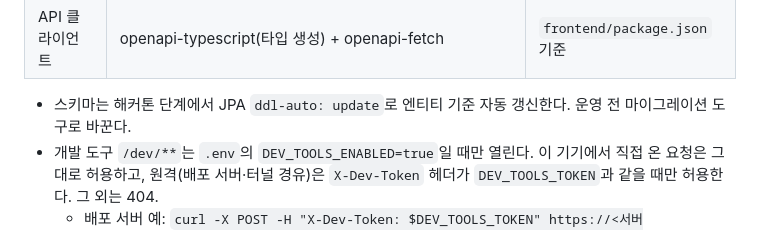
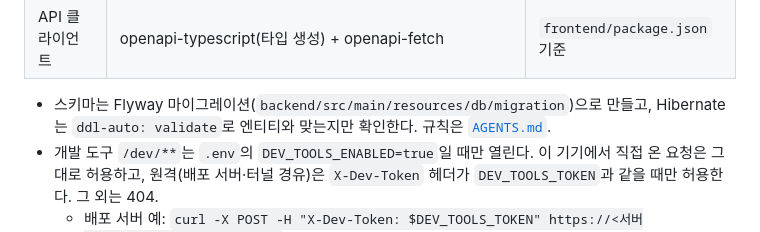
Before and after one commit to minsuk330/dam-da, a Markdown page: README.md, the part around the change. Drawn GitHub-style.

Commit message:
docs: add the migration rules and the first Flyway deploy steps

```diff
--- a/README.md
+++ b/README.md
@@ -44,7 +44,7 @@ AI 대화를 매일의 맞춤형 학습으로 연결하는 개인 지식 유지
 | 디자인 시스템 | `frontend/DESIGN.md`(Google DESIGN.md 형식, `@google/design.md` lint) → `src/theme/tokens.ts` 생성 | `frontend/package.json` 기준 |
 | API 클라이언트 | openapi-typescript(타입 생성) + openapi-fetch | `frontend/package.json` 기준 |
 
-- 스키마는 해커톤 단계에서 JPA `ddl-auto: update`로 엔티티 기준 자동 갱신한다. 운영 전 마이그레이션 도구로 바꾼다.
+- 스키마는 Flyway 마이그레이션(`backend/src/main/resources/db/migration`)으로 만들고, Hibernate는 `ddl-auto: validate`로 엔티티와 맞는지만 확인한다. 규칙은 [`AGENTS.md`](AGENTS.md#코드).
 - 개발 도구 `/dev/**`는 `.env`의 `DEV_TOOLS_ENABLED=true`일 때만 열린다. 이 기기에서 직접 온 요청은 그대로 허용하고, 원격(배포 서버·터널 경유)은 `X-Dev-Token` 헤더가 `DEV_TOOLS_TOKEN`과 같을 때만 허용한다. 그 외는 404.
   - 배포 서버 예: `curl -X POST -H "X-Dev-Token: $DEV_TOOLS_TOKEN" https://<서버>/dev/clock/travel?days=7`
   - 세션 뷰어: `http://localhost:8080/dev/sessions`
```
Also changed, not shown: AGENTS.md (+2 -0 lines), docs/deploy.md (+3 -1 lines).
